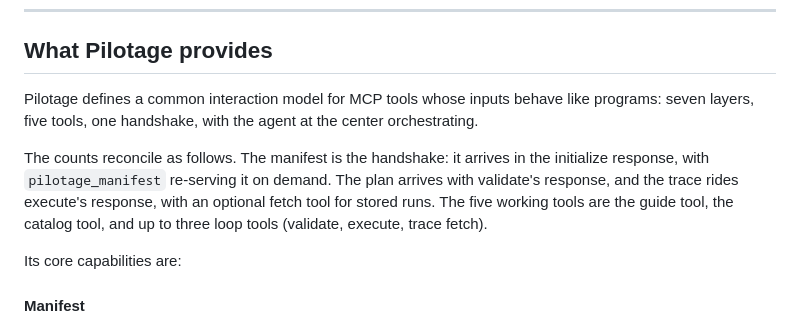
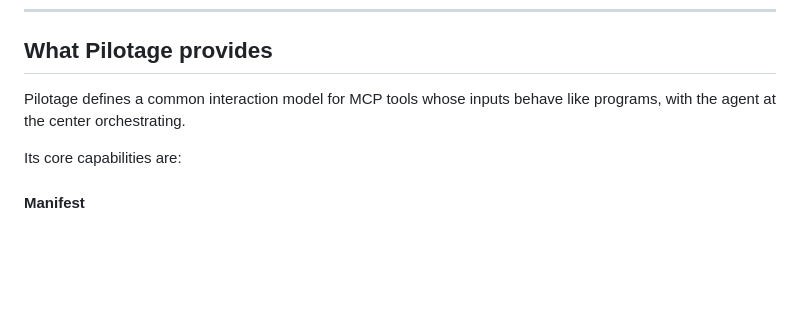
Before and after one commit to jafarsa0/pilotage, a Markdown page: spec/part-i-story-and-positioning.md, the part around the change. Drawn GitHub-style; blank space fills up the shorter version.

```diff
--- a/spec/part-i-story-and-positioning.md
+++ b/spec/part-i-story-and-positioning.md
@@ -275,15 +275,7 @@ important parts from informal guidance into structured evidence.
 ## What Pilotage provides
 
 Pilotage defines a common interaction model for MCP tools whose inputs behave
-like programs: seven layers, five tools, one handshake, with the agent at the
-center orchestrating.
-
-The counts reconcile as follows. The manifest is the handshake: it arrives in
-the initialize response, with `pilotage_manifest` re-serving it on demand.
-The plan arrives with validate's response, and the trace rides execute's
-response, with an optional fetch tool for stored runs. The five working tools
-are the guide tool, the catalog tool, and up to three loop tools (validate,
-execute, trace fetch).
+like programs, with the agent at the center orchestrating.
 
 Its core capabilities are:
 
```
Also changed, not shown: README.md (+1 -6 lines), SPEC.md (+2 -9 lines).
